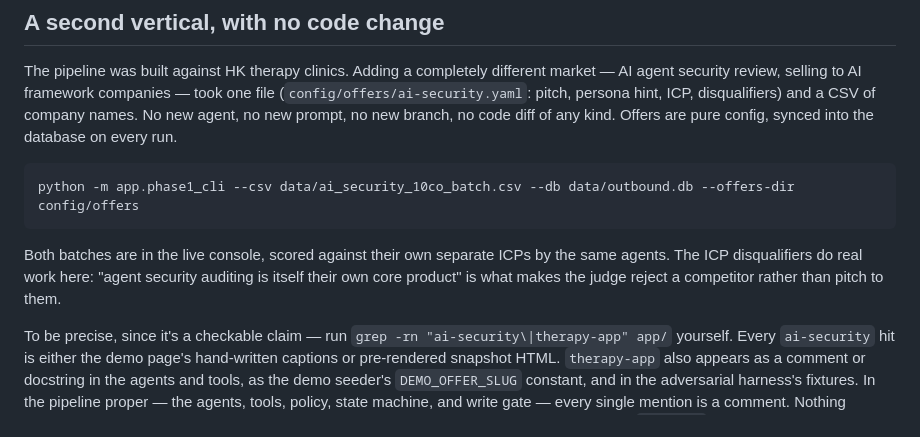
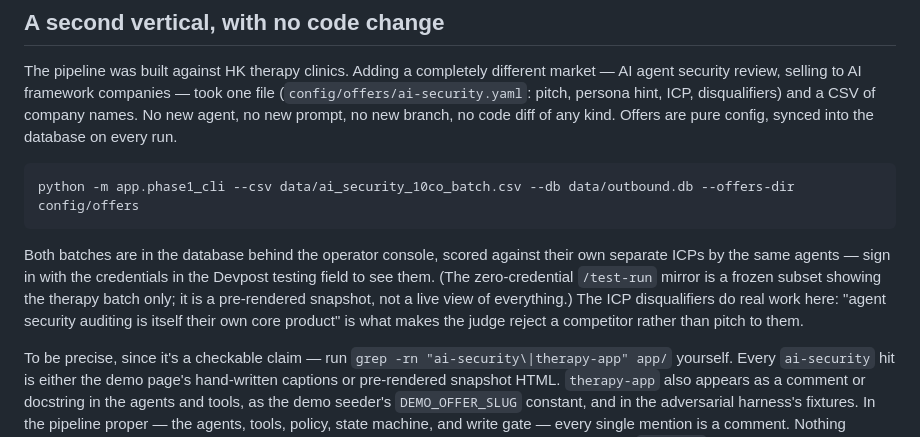
Before and after one commit to CyrusnG0/outbound-agency-hackathon, a Markdown page: README.md, the part around the change. Drawn GitHub-style.

Commit message:
docs: don't imply the public mirror shows both verticals
The frozen /test-run subset shows the therapy batch only. Say plainly
that both verticals live behind the operator console and that the public
page is a pre-rendered subset, so a judge clicking the public link is
never surprised by a gap between the claim and the page.

````diff
--- a/README.md
+++ b/README.md
@@ -120,9 +120,12 @@ are pure config, synced into the database on every run.
 python -m app.phase1_cli --csv data/ai_security_10co_batch.csv --db data/outbound.db --offers-dir config/offers
 ```
 
-Both batches are in the live console, scored against their own separate ICPs by the same
-agents. The ICP disqualifiers do real work here: "agent security auditing is itself their own
-core product" is what makes the judge reject a competitor rather than pitch to them.
+Both batches are in the database behind the operator console, scored against their own
+separate ICPs by the same agents — sign in with the credentials in the Devpost testing field
+to see them. (The zero-credential `/test-run` mirror is a frozen subset showing the therapy
+batch only; it is a pre-rendered snapshot, not a live view of everything.) The ICP
+disqualifiers do real work here: "agent security auditing is itself their own core product"
+is what makes the judge reject a competitor rather than pitch to them.
 
 To be precise, since it's a checkable claim — run `grep -rn "ai-security\|therapy-app" app/`
 yourself. Every `ai-security` hit is either the demo page's hand-written captions or
````
